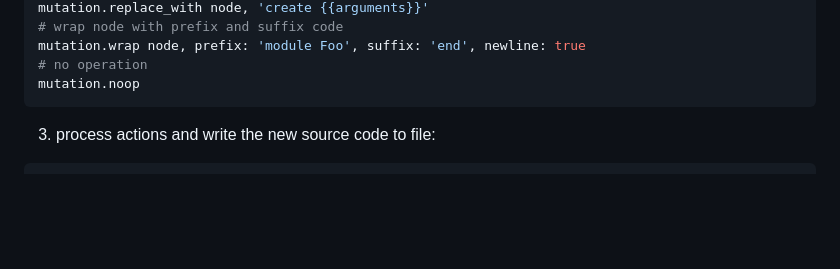
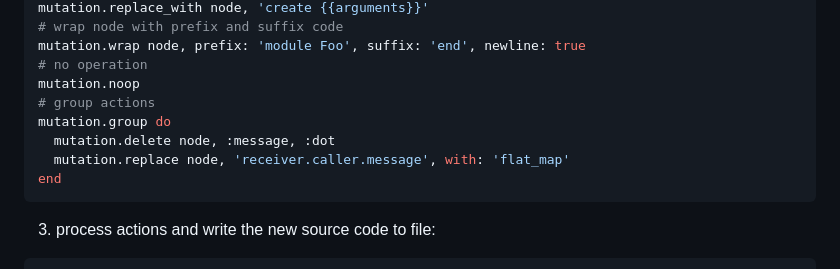
Before and after one commit to synvert-hq/node-mutation-ruby, a Markdown page: README.md, the part around the change. GitHub-like rendering; blank space fills up the shorter version.

````diff
--- a/README.md
+++ b/README.md
@@ -51,6 +51,11 @@ mutation.replace_with node, 'create {{arguments}}'
 mutation.wrap node, prefix: 'module Foo', suffix: 'end', newline: true
 # no operation
 mutation.noop
+# group actions
+mutation.group do
+  mutation.delete node, :message, :dot
+  mutation.replace node, 'receiver.caller.message', with: 'flat_map'
+end
 ```
 
 3. process actions and write the new source code to file:
````
